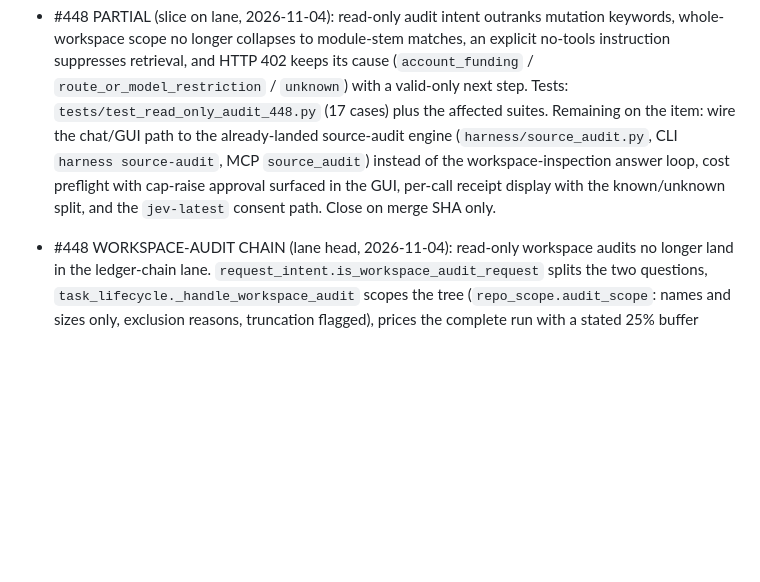
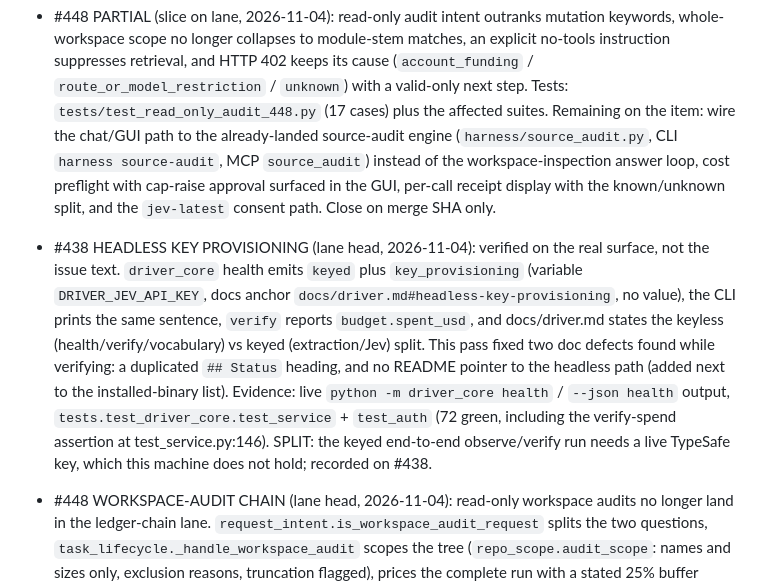
Before and after one commit to Sovereign-Communication/harness, a Markdown page: docs/audit/BURNDOWN_LEDGER_2026-11-03.md, the part around the change. GitHub-like rendering; blank space fills up the shorter version.

```diff
--- a/docs/audit/BURNDOWN_LEDGER_2026-11-03.md
+++ b/docs/audit/BURNDOWN_LEDGER_2026-11-03.md
@@ -12,6 +12,7 @@ Closure rule: an issue closes only with a per-issue evidence disposition citing
 - #443 Python 3.14 matrix, #440 driving-hygiene CI, #439 read-only probe: dispositions found already cured on the lane; close on merge SHA.
 - #448 PARTIAL (slice on lane, 2026-11-04): read-only audit intent outranks mutation keywords, whole-workspace scope no longer collapses to module-stem matches, an explicit no-tools instruction suppresses retrieval, and HTTP 402 keeps its cause (`account_funding` / `route_or_model_restriction` / `unknown`) with a valid-only next step. Tests: `tests/test_read_only_audit_448.py` (17 cases) plus the affected suites. Remaining on the item: wire the chat/GUI path to the already-landed source-audit engine (`harness/source_audit.py`, CLI `harness source-audit`, MCP `source_audit`) instead of the workspace-inspection answer loop, cost preflight with cap-raise approval surfaced in the GUI, per-call receipt display with the known/unknown split, and the `jev-latest` consent path. Close on merge SHA only.
 
+- #438 HEADLESS KEY PROVISIONING (lane head, 2026-11-04): verified on the real surface, not the issue text. `driver_core` health emits `keyed` plus `key_provisioning` (variable `DRIVER_JEV_API_KEY`, docs anchor `docs/driver.md#headless-key-provisioning`, no value), the CLI prints the same sentence, `verify` reports `budget.spent_usd`, and docs/driver.md states the keyless (health/verify/vocabulary) vs keyed (extraction/Jev) split. This pass fixed two doc defects found while verifying: a duplicated `## Status` heading, and no README pointer to the headless path (added next to the installed-binary list). Evidence: live `python -m driver_core health` / `--json health` output, `tests.test_driver_core.test_service` + `test_auth` (72 green, including the verify-spend assertion at test_service.py:146). SPLIT: the keyed end-to-end observe/verify run needs a live TypeSafe key, which this machine does not hold; recorded on #438.
 - #448 WORKSPACE-AUDIT CHAIN (lane head, 2026-11-04): read-only workspace audits no longer land in the ledger-chain lane. `request_intent.is_workspace_audit_request` splits the two questions, `task_lifecycle._handle_workspace_audit` scopes the tree (`repo_scope.audit_scope`: names and sizes only, exclusion reasons, truncation flagged), prices the complete run with a stated 25% buffer (`workspace_audit.estimate_audit_run`), and returns `ready` / `approval_required` (the exact raise, never an automatic cap change) / `blocked` with the #423 handoff command. Nothing paid is dispatched from the lane. Evidence: `tests/test_workspace_audit_routing_448.py` (13 cases). Remaining split: the GUI lane preflights and hands off; executing the engine still needs the operator's pack files, which no setting supplies.
 - #447 ROUTER SLICE (lane head, 2026-11-04): the Meta API is a backend in the routing table (`routing_table.backend_for_model` / `backend_registry` / `route_for_model`), dispatch rides the existing route path through the new `chat.chat_routed` (resolve_route -> chat_for_route), the judge, panel-vote and convergence-specialist call sites now use it, and `sliding_scale.preset_model_ladder` makes the ladders preset-aware (committed Muse ids or the ordinary ladder, never a cross-provider fallback by accident). Evidence: `tests/test_router_meta_backend.py` (26 cases) plus 52 affected suites green. Drive complete: apply_policy (attempt and escalation), attest, capability, consent, both lifecycles, escalation and rankings now dispatch through `chat_routed`, audited by AST so a new direct `chat()` call in any of those modules fails the suite; the router reads the resolved backend's key surface (`settings.meta_key` / `settings.fireworks_key`) before the lane's threaded key. Only `chat.py`'s internal reasoning retry and the OpenRouter branch inside `chat_for_route` still call `chat()`. Close #447 on the router shape only with a merge SHA.
 
```
Also changed, not shown: README.md (+8 -0 lines), docs/driver.md (+0 -2 lines).
